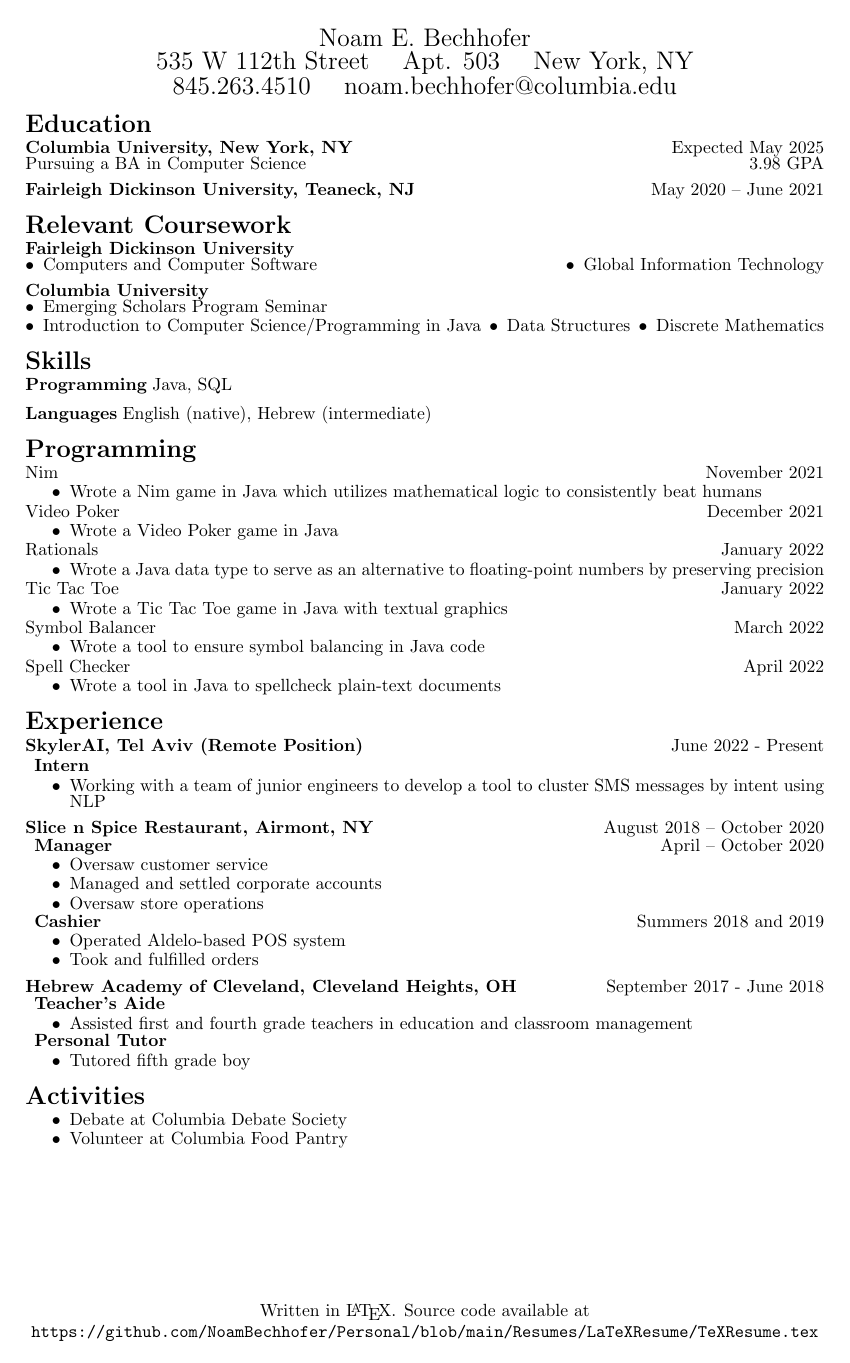
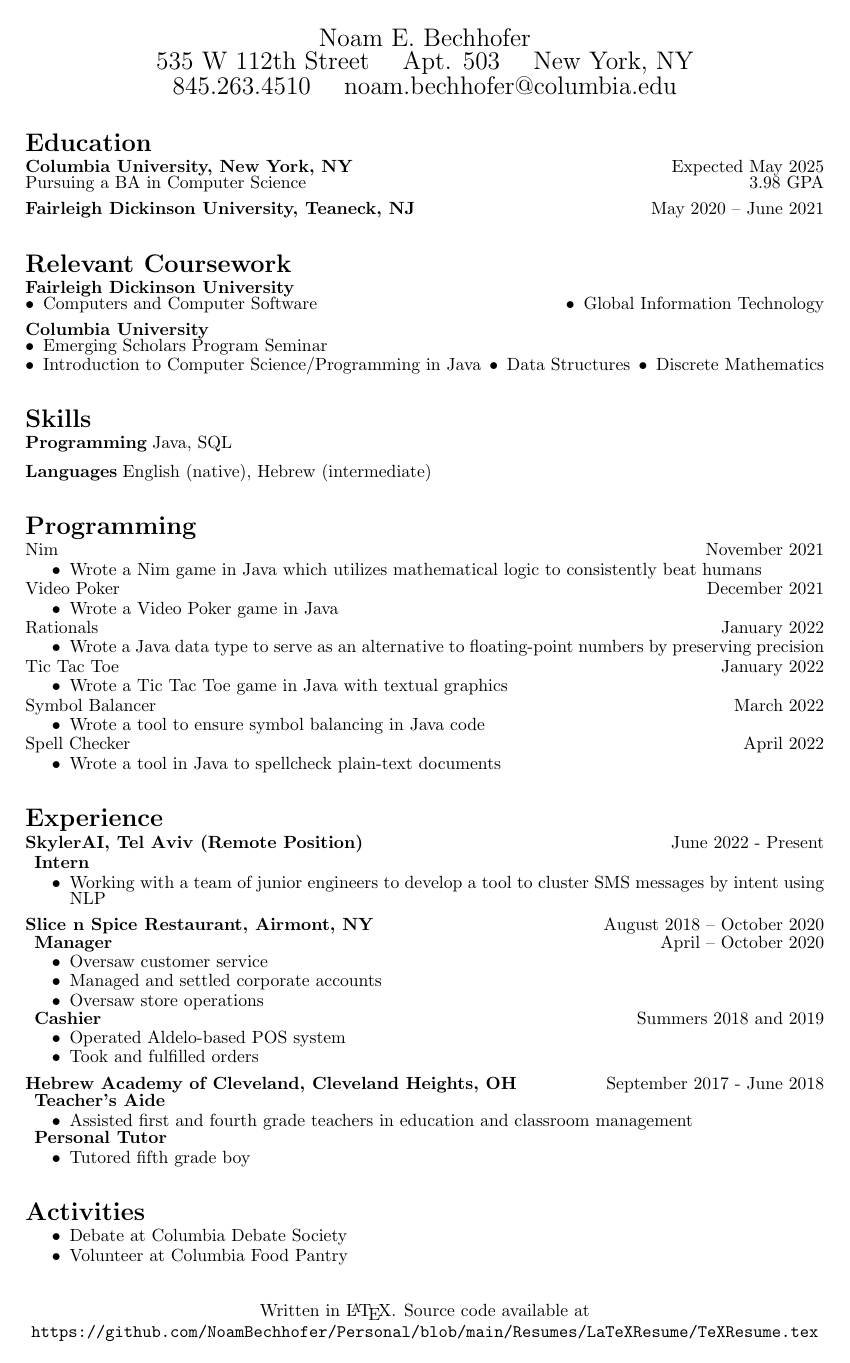
Before and after one commit to NoamBechhofer/Personal, a LaTeX CV (Resumes/LaTeXResume/TeXResume.tex): the whole page. Compiled offline with pdfLaTeX.

Commit message:
Formatting
Spacing adjustments

```diff
--- a/Resumes/LaTeXResume/TeXResume.tex
+++ b/Resumes/LaTeXResume/TeXResume.tex
@@ -17,7 +17,7 @@
 \usepackage{fancyhdr} % header and footer control
 
 % Spacing                    lef  bef  aft
-\titlespacing{\section}     {0pt}{8pt}{0pt}
+\titlespacing{\section}     {0pt}{19pt}{0pt}
 \titlespacing{\subsection}  {0pt}{6pt}{0pt}
 \titlespacing{\paragraph}   {0pt}{6pt}{3pt}
 \titlespacing{\subparagraph}{5pt}{1pt}{0pt}
```
Also changed, not shown: Resumes/LaTeXResume/TeXResume.pdf, 3 other files.
